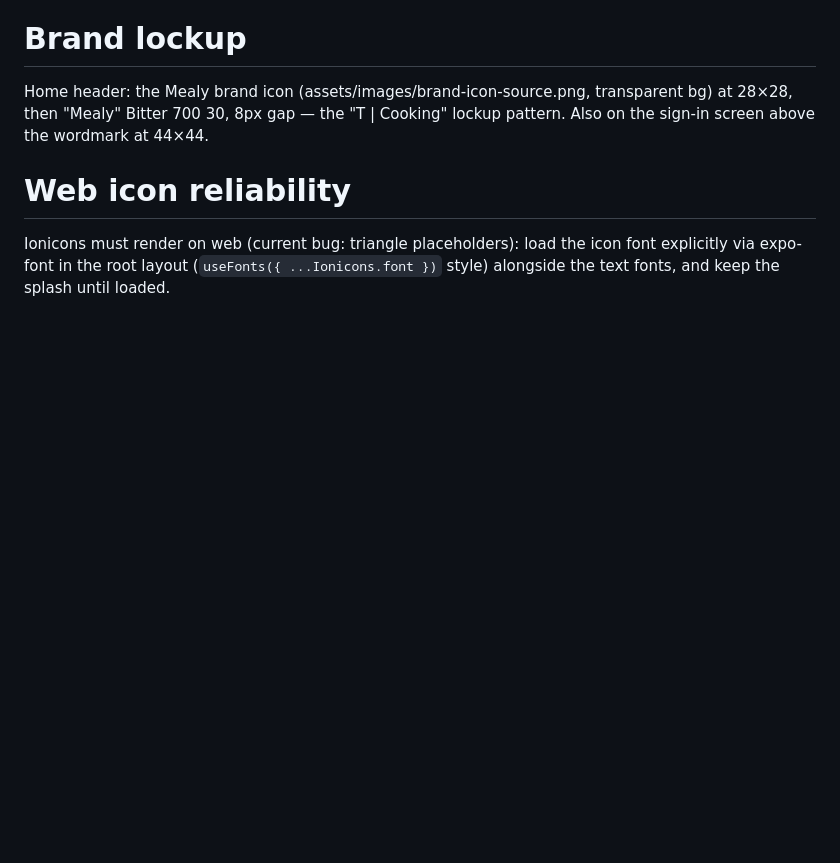
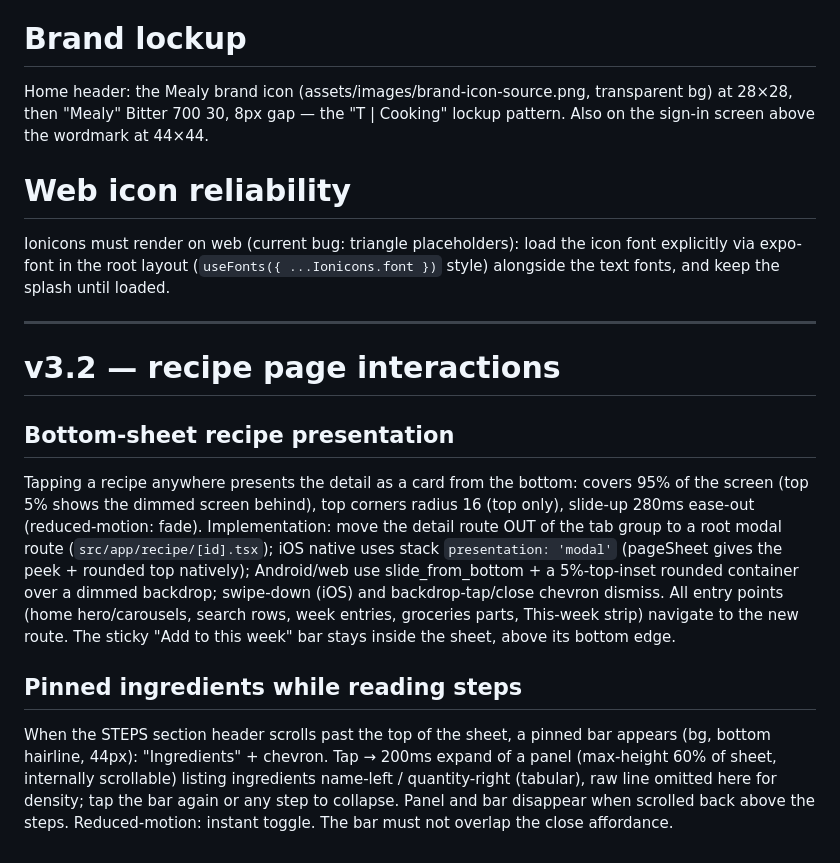
Before and after one commit to rubenanlo/mealy, a Markdown page: docs/design.md, the part around the change. Rendered like a GitHub page; blank space fills up the shorter version.

Commit message:
docs(design): v3.2 — bottom-sheet recipe card, pinned ingredients over steps
Co-Authored-By: Claude Fable 5 <noreply@anthropic.com>

```diff
--- a/docs/design.md
+++ b/docs/design.md
@@ -105,3 +105,13 @@ Home header: the Mealy brand icon (assets/images/brand-icon-source.png, transpar
 
 # Web icon reliability
 Ionicons must render on web (current bug: triangle placeholders): load the icon font explicitly via expo-font in the root layout (`useFonts({ ...Ionicons.font })` style) alongside the text fonts, and keep the splash until loaded.
+
+---
+
+# v3.2 — recipe page interactions
+
+## Bottom-sheet recipe presentation
+Tapping a recipe anywhere presents the detail as a card from the bottom: covers 95% of the screen (top 5% shows the dimmed screen behind), top corners radius 16 (top only), slide-up 280ms ease-out (reduced-motion: fade). Implementation: move the detail route OUT of the tab group to a root modal route (`src/app/recipe/[id].tsx`); iOS native uses stack `presentation: 'modal'` (pageSheet gives the peek + rounded top natively); Android/web use slide_from_bottom + a 5%-top-inset rounded container over a dimmed backdrop; swipe-down (iOS) and backdrop-tap/close chevron dismiss. All entry points (home hero/carousels, search rows, week entries, groceries parts, This-week strip) navigate to the new route. The sticky "Add to this week" bar stays inside the sheet, above its bottom edge.
+
+## Pinned ingredients while reading steps
+When the STEPS section header scrolls past the top of the sheet, a pinned bar appears (bg, bottom hairline, 44px): "Ingredients" + chevron. Tap → 200ms expand of a panel (max-height 60% of sheet, internally scrollable) listing ingredients name-left / quantity-right (tabular), raw line omitted here for density; tap the bar again or any step to collapse. Panel and bar disappear when scrolled back above the steps. Reduced-motion: instant toggle. The bar must not overlap the close affordance.
```
